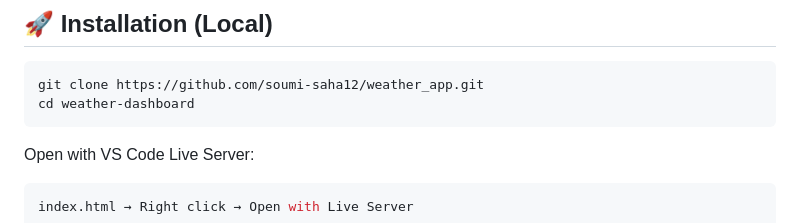
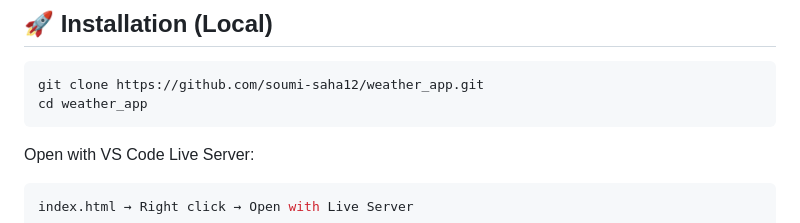
Before and after one commit to soumi-saha12/weather_app, a Markdown page: README.md, the part around the change. GitHub-like rendering.

Commit message:
docs: update directory name in README installation instructions

````diff
--- a/README.md
+++ b/README.md
@@ -128,7 +128,7 @@ Mobile shows a compact glassmorphism dashboard layout.
 
 ```bash
 git clone https://github.com/soumi-saha12/weather_app.git
-cd weather-dashboard
+cd weather_app
 ```
 
 Open with VS Code Live Server:
````
